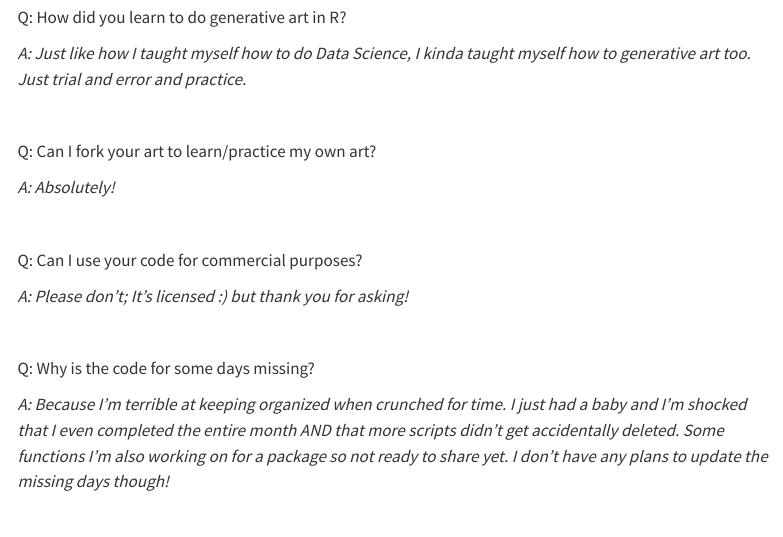
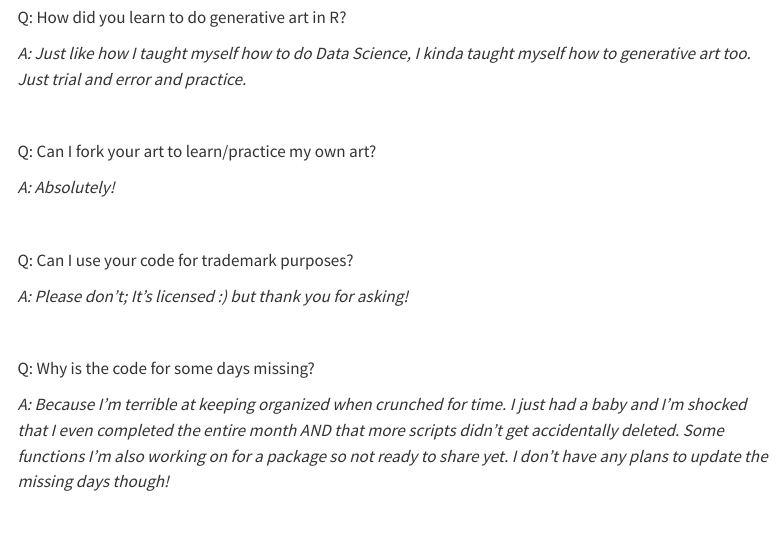
Before and after one commit to Meghansaha/genuary_subs, a Quarto document (FAQ.qmd): the page in a window 1100 px wide, from 180 px down. Rendered offline with R 4.5, knitr and Pandoc in place of Quarto, with nearby package versions; menus at the side of the page are left out.

Commit message:
Updates
FAQ updates

```diff
--- a/FAQ.qmd
+++ b/FAQ.qmd
@@ -20,7 +20,7 @@ Q: Can I fork your art to learn/practice my own art?
 
 <br>
 
-Q: Can I use your code for commercial purposes?
+Q: Can I use your code for trademark purposes?
 
 *A: Please don't; It's licensed :) but thank you for asking!*
 
```
Also changed, not shown: 13 other files.
